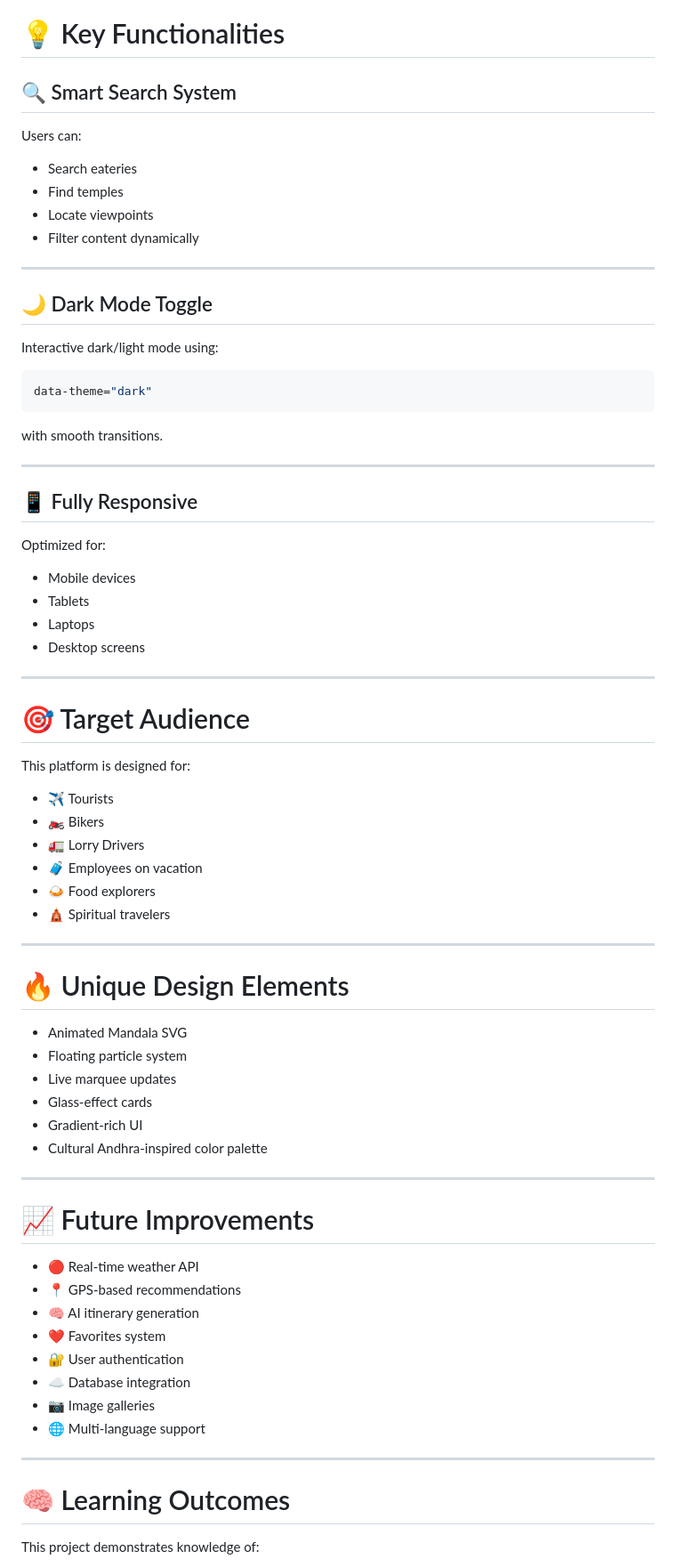
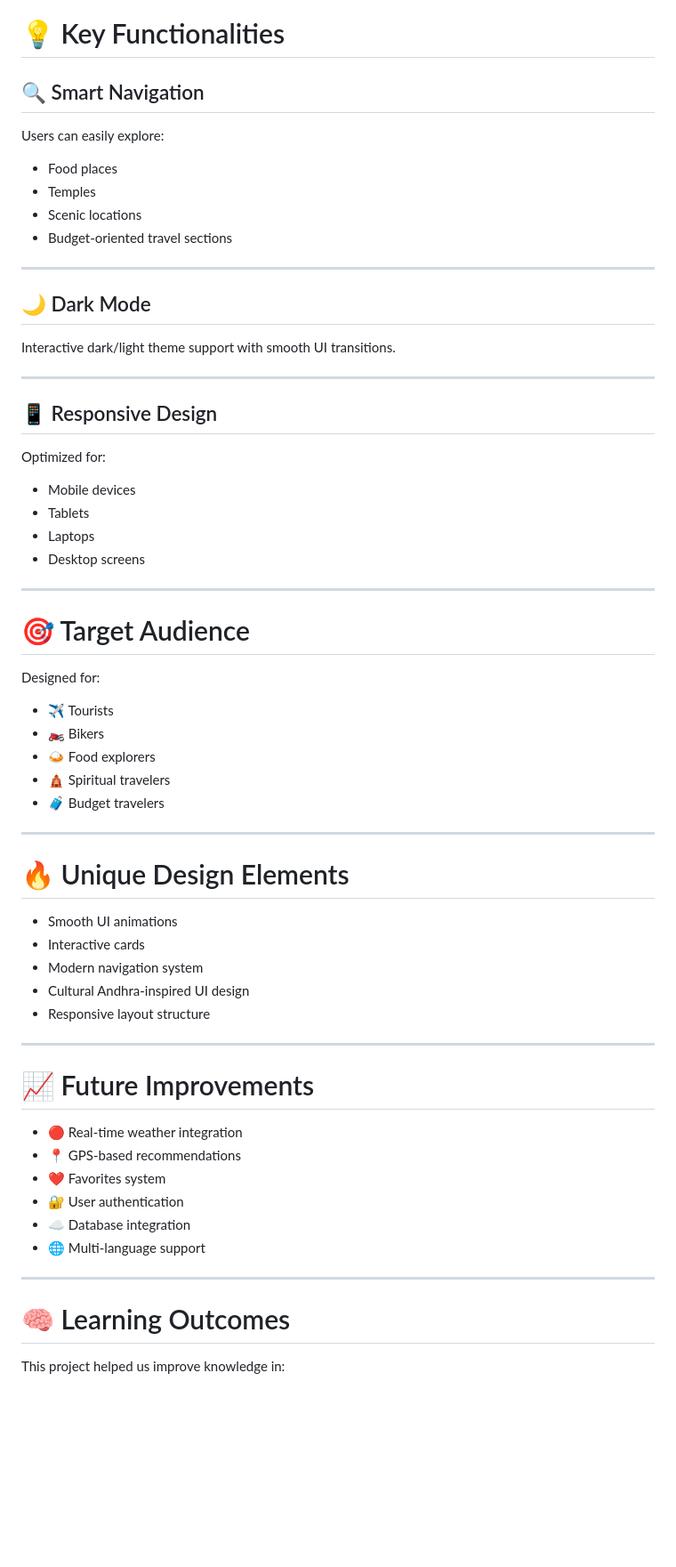
Before and after one commit to Sujanprasad/BBE, a Markdown page: README.md, the part around one of its changes. Shown at 89% size. Rendered like a GitHub page; blank space fills up the shorter version.

````diff
--- a/README.md
+++ b/README.md
@@ -131,76 +114,68 @@ in your browser.
 
 # 💡 Key Functionalities
 
-## 🔍 Smart Search System
+## 🔍 Smart Navigation
 
-Users can:
-- Search eateries
-- Find temples
-- Locate viewpoints
-- Filter content dynamically
+Users can easily explore:
+
+* Food places
+* Temples
+* Scenic locations
+* Budget-oriented travel sections
 
 ---
 
-## 🌙 Dark Mode Toggle
+## 🌙 Dark Mode
 
-Interactive dark/light mode using:
-
-```javascript
-data-theme="dark"
-```
-
-with smooth transitions.
+Interactive dark/light theme support with smooth UI transitions.
 
 ---
 
-## 📱 Fully Responsive
+## 📱 Responsive Design
 
 Optimized for:
-- Mobile devices
-- Tablets
-- Laptops
-- Desktop screens
+
+* Mobile devices
+* Tablets
+* Laptops
+* Desktop screens
 
 ---
 
 # 🎯 Target Audience
 
-This platform is designed for:
+Designed for:
 
-- ✈️ Tourists
-- 🏍️ Bikers
-- 🚛 Lorry Drivers
-- 🧳 Employees on vacation
-- 🍛 Food explorers
-- 🛕 Spiritual travelers
+* ✈️ Tourists
+* 🏍️ Bikers
+* 🍛 Food explorers
+* 🛕 Spiritual travelers
+* 🧳 Budget travelers
 
 ---
 
 # 🔥 Unique Design Elements
 
-- Animated Mandala SVG
-- Floating particle system
-- Live marquee updates
-- Glass-effect cards
-- Gradient-rich UI
-- Cultural Andhra-inspired color palette
+* Smooth UI animations
+* Interactive cards
+* Modern navigation system
+* Cultural Andhra-inspired UI design
+* Responsive layout structure
 
 ---
 
 # 📈 Future Improvements
 
-- 🔴 Real-time weather API
-- 📍 GPS-based recommendations
-- 🧠 AI itinerary generation
-- ❤️ Favorites system
-- 🔐 User authentication
-- ☁️ Database integration
-- 📷 Image galleries
-- 🌐 Multi-language support
+* 🔴 Real-time weather integration
+* 📍 GPS-based recommendations
+* ❤️ Favorites system
+* 🔐 User authentication
+* ☁️ Database integration
+* 🌐 Multi-language support
 
 ---
 
 # 🧠 Learning Outcomes
 
-This project demonstrates knowledge of:
+This project helped us improve knowledge in:
 
````
Also changed, not shown: other parts of README.md (+64 -106 lines).
